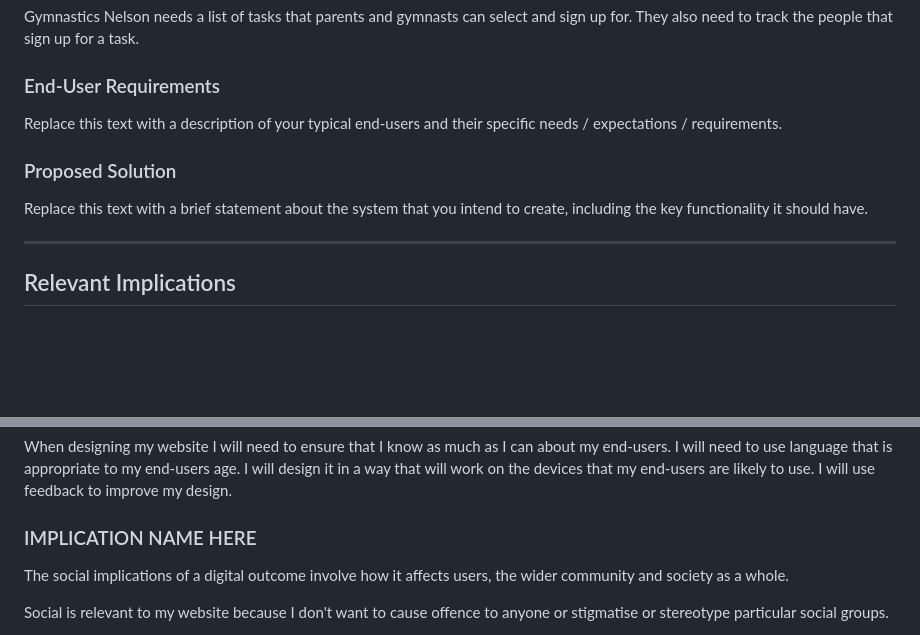
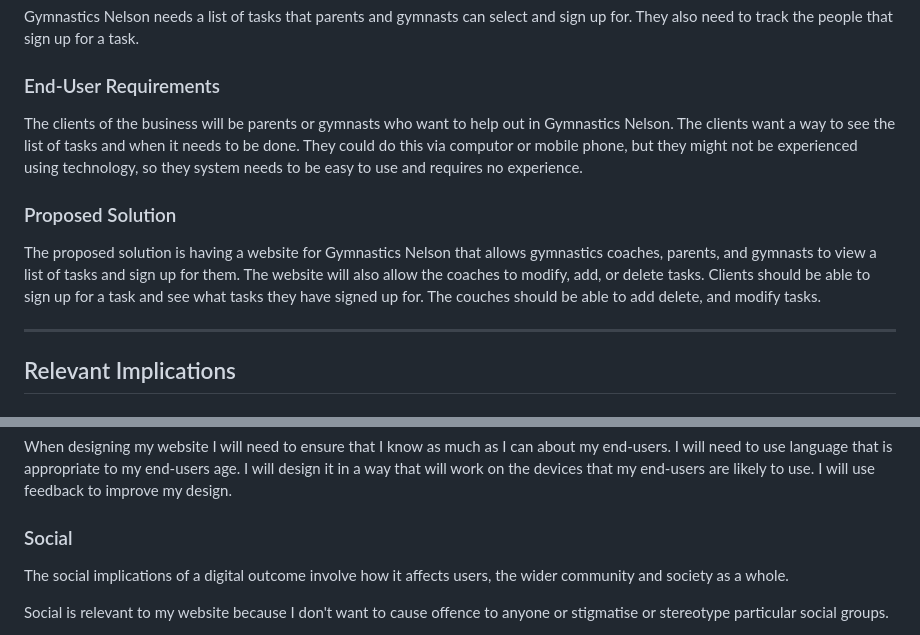
Before and after one commit to waimea-snoble/200DTD-Assesment, a Markdown page: Design.md, 2 parts joined by grey strips. Rendered like a GitHub page; blank space fills up the shorter version.

Commit message:
finished system requirements

```diff
--- a/Design.md
+++ b/Design.md
@@ -17,11 +17,15 @@ Gymnastics Nelson needs a list of tasks that parents and gymnasts can select and
 
 ### End-User Requirements
 
-Replace this text with a description of your typical end-users and their specific needs / expectations / requirements.
+The clients of the business will be parents or gymnasts who want to help out in Gymnastics Nelson.
+The clients want a way to see the list of tasks and when it needs to be done. They could do this via computor or mobile phone, but they might not be experienced using technology, so they system needs to be easy to use and requires no experience.
 
 ### Proposed Solution
 
-Replace this text with a brief statement about the system that you intend to create, including the key functionality it should have.
+The proposed solution is having a website for Gymnastics Nelson that allows gymnastics coaches, parents, and gymnasts to view a list of tasks and sign up for them.
+The website will also allow the coaches to modify, add, or delete tasks.
+Clients should be able to sign up for a task and see what tasks they have signed up for.
+The couches should be able to add delete, and modify tasks.
 
 
 -------------------------------------------------
@@ -62,7 +66,7 @@ End-user is relevant to my website because I need to know who my end-users are a
 
 When designing my website I will need to ensure that I know as much as I can about my end-users. I will need to use language that is appropriate to my end-users age. I will design it in a way that will work on the devices that my end-users are likely to use. I will use feedback to improve my design.
 
-### IMPLICATION NAME HERE
+### Social
 
 The social implications of a digital outcome involve how it affects users, the wider community and society as a whole.
 
```
